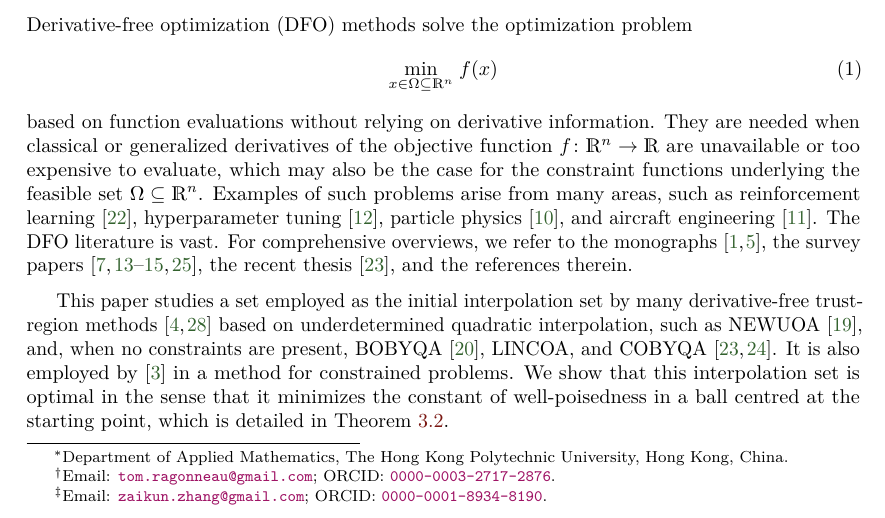
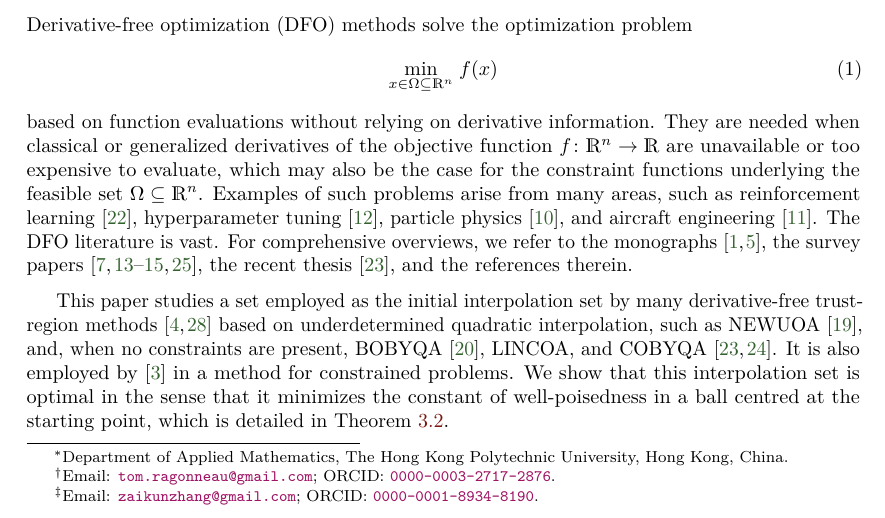
Before and after one commit to ragonneau-papers/2024-powell-set, a LaTeX paper (optimset.tex): part of page 1 of 12, cut so that both start at the same text. Compiled offline with pdfLaTeX.

Commit message:
update emails

```diff
--- a/optimset.tex
+++ b/optimset.tex
@@ -181,7 +181,7 @@
     Zaikun Zhang%
     \texorpdfstring{\thanksmark{1}}{}%
     \thanksgap{1ex}%
-    \thanks{\email{zaikun.zhang@gmail.com}; \orcid{0000-0001-8934-8190}.}
+    \thanks{\email{zaikunzhang@gmail.com}; \orcid{0000-0001-8934-8190}.}
 }
 \date{\today}
 
```
